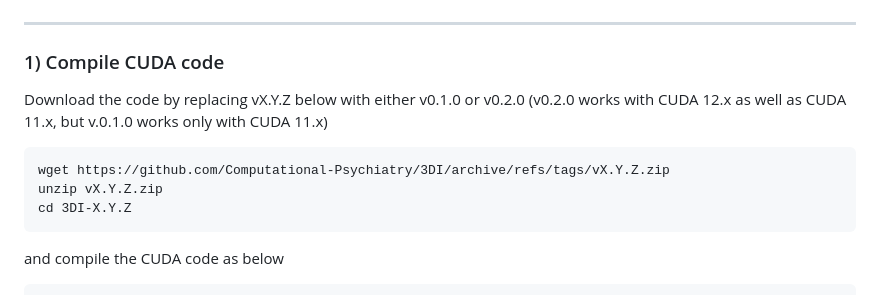
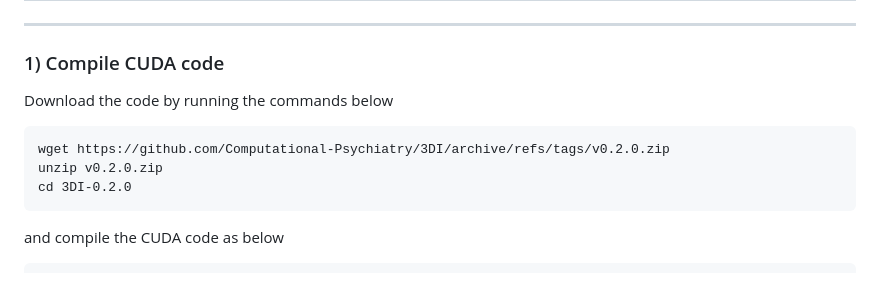
Before and after one commit to Computational-Psychiatry/3DI, a Markdown page: README.md, the part around the change. Rendered like a GitHub page.

````diff
--- a/README.md
+++ b/README.md
@@ -37,11 +37,11 @@ The following python packages are also needed, but these can be installed by fol
 
 
 ### 1) Compile CUDA code
-Download the code by replacing vX.Y.Z below with either v0.1.0 or v0.2.0 (v0.2.0 works with CUDA 12.x as well as CUDA 11.x, but v.0.1.0 works only with CUDA 11.x)
+Download the code by running the commands below
 ```
-wget https://github.com/Computational-Psychiatry/3DI/archive/refs/tags/vX.Y.Z.zip
-unzip vX.Y.Z.zip
-cd 3DI-X.Y.Z
+wget https://github.com/Computational-Psychiatry/3DI/archive/refs/tags/v0.2.0.zip
+unzip v0.2.0.zip
+cd 3DI-0.2.0
 ```
 and compile the CUDA code as below
 
````
